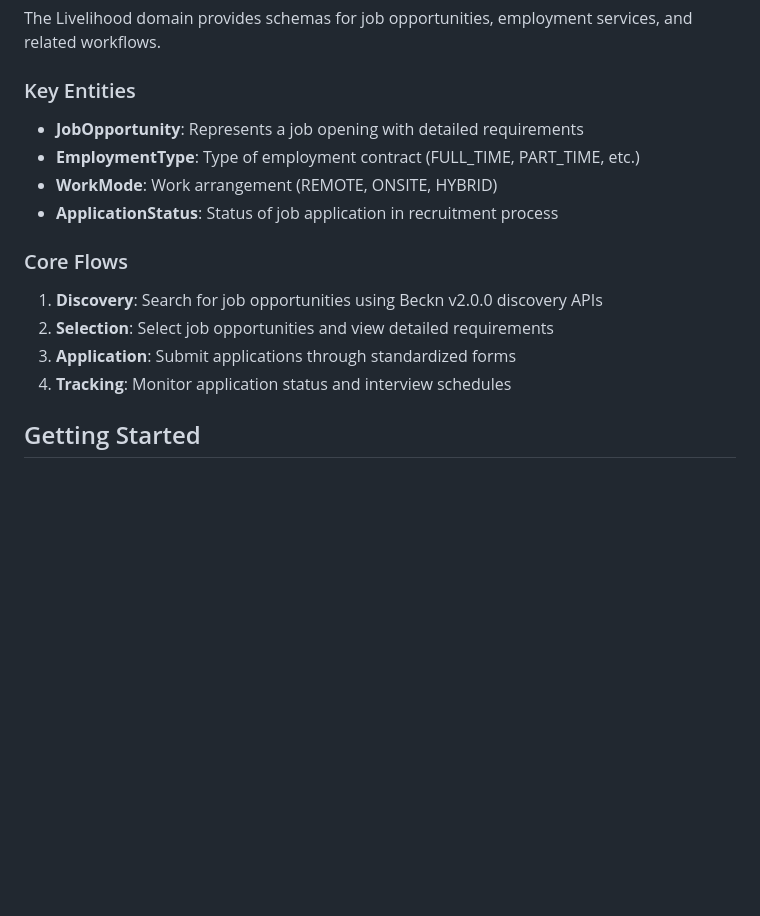
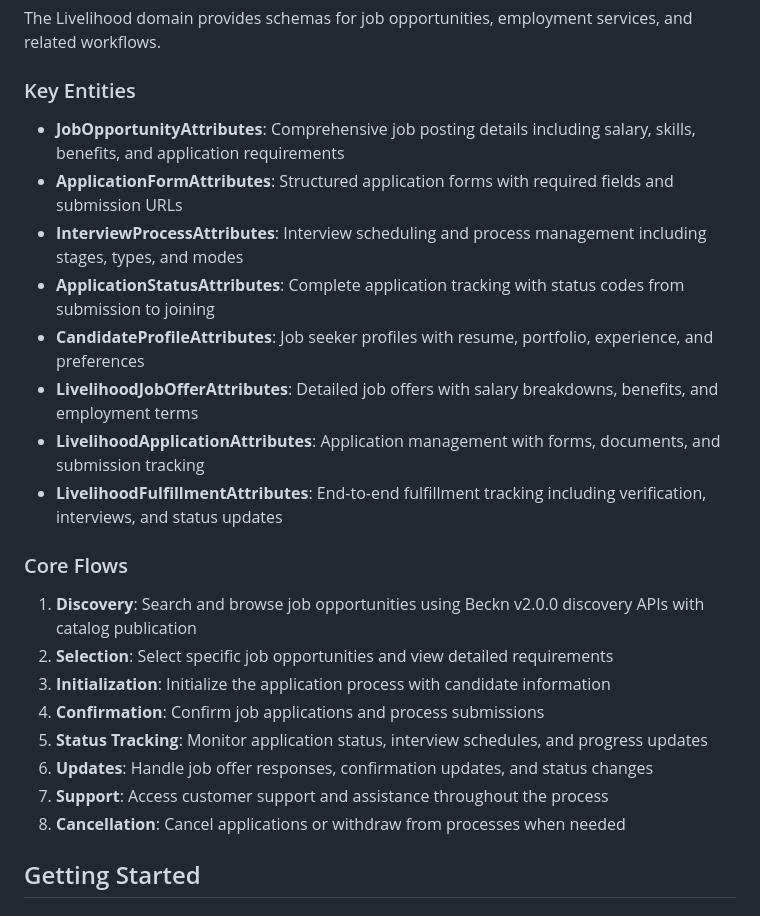
Before and after one commit to enableindia-blr/opun-specification, a Markdown page: livelihood-domain-2.0/README.md, the part around one of its changes. Drawn GitHub-style; blank space fills up the shorter version.

```diff
--- a/livelihood-domain-2.0/README.md
+++ b/livelihood-domain-2.0/README.md
@@ -42,17 +73,25 @@ The Livelihood domain provides schemas for job opportunities, employment service
 
 ### Key Entities
 
-- **JobOpportunity**: Represents a job opening with detailed requirements
-- **EmploymentType**: Type of employment contract (FULL_TIME, PART_TIME, etc.)
-- **WorkMode**: Work arrangement (REMOTE, ONSITE, HYBRID)
-- **ApplicationStatus**: Status of job application in recruitment process
+- **JobOpportunityAttributes**: Comprehensive job posting details including salary, skills, benefits, and application requirements
+- **ApplicationFormAttributes**: Structured application forms with required fields and submission URLs
+- **InterviewProcessAttributes**: Interview scheduling and process management including stages, types, and modes
+- **ApplicationStatusAttributes**: Complete application tracking with status codes from submission to joining
+- **CandidateProfileAttributes**: Job seeker profiles with resume, portfolio, experience, and preferences
+- **LivelihoodJobOfferAttributes**: Detailed job offers with salary breakdowns, benefits, and employment terms
+- **LivelihoodApplicationAttributes**: Application management with forms, documents, and submission tracking
+- **LivelihoodFulfillmentAttributes**: End-to-end fulfillment tracking including verification, interviews, and status updates
 
 ### Core Flows
 
-1. **Discovery**: Search for job opportunities using Beckn v2.0.0 discovery APIs
-2. **Selection**: Select job opportunities and view detailed requirements
-3. **Application**: Submit applications through standardized forms
-4. **Tracking**: Monitor application status and interview schedules
+1. **Discovery**: Search and browse job opportunities using Beckn v2.0.0 discovery APIs with catalog publication
+2. **Selection**: Select specific job opportunities and view detailed requirements
+3. **Initialization**: Initialize the application process with candidate information
+4. **Confirmation**: Confirm job applications and process submissions
+5. **Status Tracking**: Monitor application status, interview schedules, and progress updates
+6. **Updates**: Handle job offer responses, confirmation updates, and status changes
+7. **Support**: Access customer support and assistance throughout the process
+8. **Cancellation**: Cancel applications or withdraw from processes when needed
 
 ## Getting Started
 
```
Also changed, not shown: other parts of livelihood-domain-2.0/README.md (+51 -20 lines).
